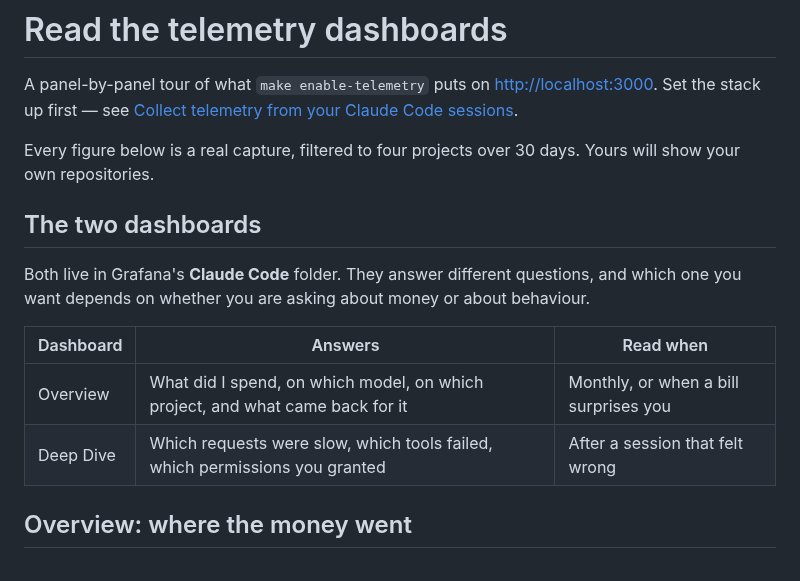
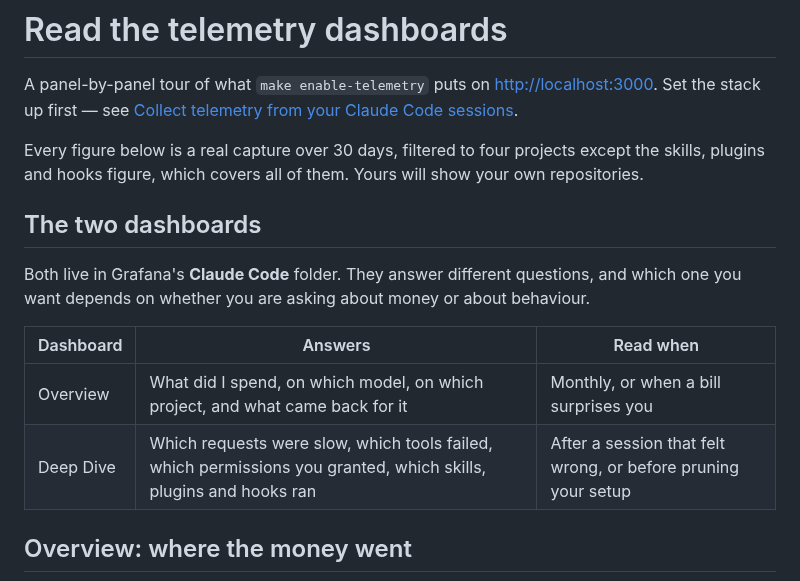
Before and after one commit to cypiswhywhy/docschemy, a Markdown page: docs/usage/telemetry-dashboards.md, the part around one of its changes. GitHub-like rendering.

```diff
--- a/docs/usage/telemetry-dashboards.md
+++ b/docs/usage/telemetry-dashboards.md
@@ -4,8 +4,9 @@ A panel-by-panel tour of what `make enable-telemetry` puts on
 <http://localhost:3000>. Set the stack up first — see
 [Collect telemetry from your Claude Code sessions](telemetry.md).
 
-Every figure below is a real capture, filtered to four projects over 30 days.
-Yours will show your own repositories.
+Every figure below is a real capture over 30 days, filtered to four projects
+except the skills, plugins and hooks figure, which covers all of them. Yours
+will show your own repositories.
 
 ## The two dashboards
 
@@ -16,7 +17,7 @@ behaviour.
 | Dashboard | Answers | Read when |
 |---|---|---|
 | Overview | What did I spend, on which model, on which project, and what came back for it | Monthly, or when a bill surprises you |
-| Deep Dive | Which requests were slow, which tools failed, which permissions you granted | After a session that felt wrong |
+| Deep Dive | Which requests were slow, which tools failed, which permissions you granted, which skills, plugins and hooks ran | After a session that felt wrong, or before pruning your setup |
 
 ## Overview: where the money went
 
```
Also changed, not shown: other parts of docs/usage/telemetry-dashboards.md (+24 -0 lines), docs/reference/telemetry-configuration.md (+1 -1 lines), docs/usage/telemetry.md (+1 -1 lines), docs/assets/telemetry-deep-dive-skills.png (added).
